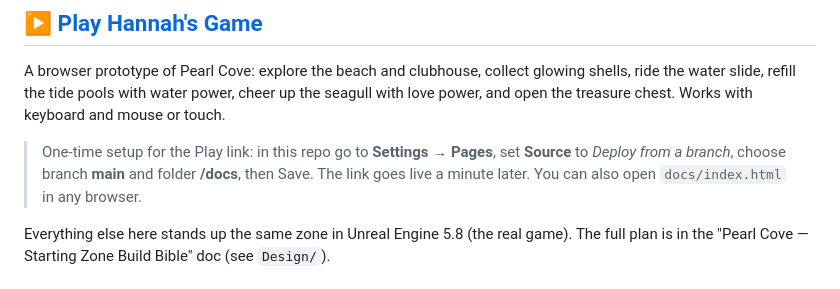
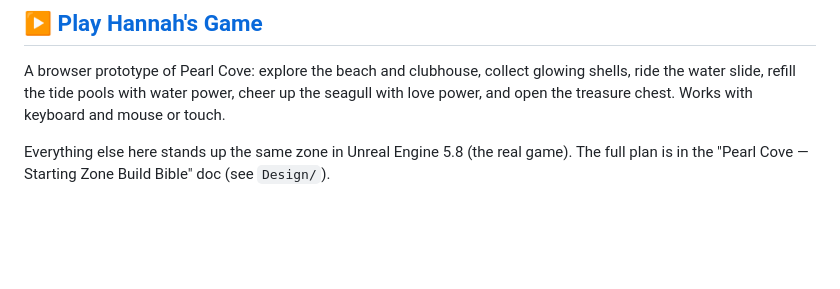
Before and after one commit to vincedelatorre/hannhas-game, a Markdown page: README.md, the part around the change. Rendered like a GitHub page; blank space fills up the shorter version.

Commit message:
README: remove Pages setup note (Pages is live)
Co-Authored-By: Claude Opus 5.5 <noreply@anthropic.com>

```diff
--- a/README.md
+++ b/README.md
@@ -5,10 +5,6 @@
 A browser prototype of Pearl Cove: explore the beach and clubhouse, collect glowing
 shells, ride the water slide, refill the tide pools with water power, cheer up the
 seagull with love power, and open the treasure chest. Works with keyboard and mouse or touch.
-
-> One-time setup for the Play link: in this repo go to **Settings → Pages**, set
-> **Source** to *Deploy from a branch*, choose branch **main** and folder **/docs**, then Save.
-> The link goes live a minute later. You can also open `docs/index.html` in any browser.
 
 Everything else here stands up the same zone in Unreal Engine 5.8 (the real game).
 The full plan is in the "Pearl Cove — Starting Zone Build Bible" doc (see `Design/`).
```
